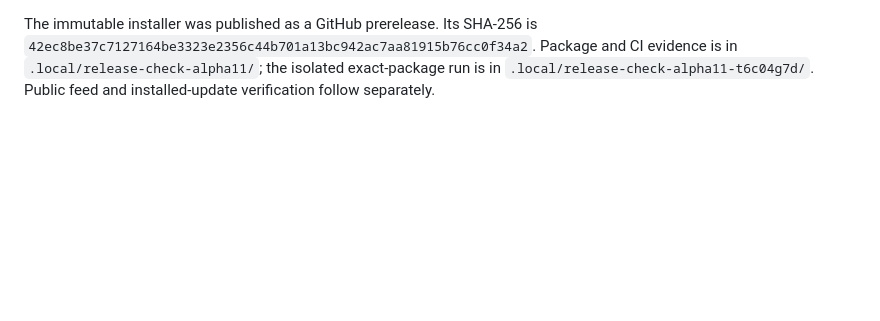
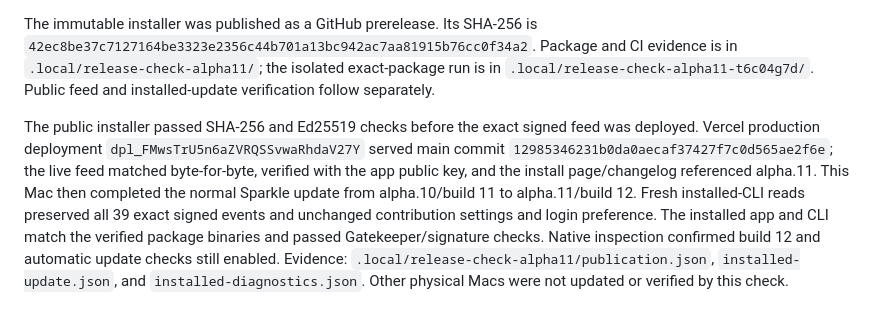
Before and after one commit to toddsherman/fourthciv, a Markdown page: docs/VALIDATION.md, the part around the change. Drawn GitHub-style; blank space fills up the shorter version.

Commit message:
Record published and installed alpha.11 verification

```diff
--- a/docs/VALIDATION.md
+++ b/docs/VALIDATION.md
@@ -396,3 +396,5 @@ Release `0.2.0-alpha.11` (build 12) was built from clean commit `a99542b079ae94d
 The universal app and DMG were Developer ID signed, notarized, and stapled. Apple accepted app submission `c888de9d-d9fd-49fc-bbc0-580aff77855a` and DMG submission `b6fff5e4-7c54-40da-80b4-c39586c4302e` without issues. The exact packaged app and CLI passed signature, architecture, Gatekeeper/distribution, and CLI notarization checks. An isolated launch with updater checks disabled preserved all 39 copied verified public events, pause, 8 MiB storage / 5 MiB daily limits, and the existing login-item preference; its process was stopped afterward.
 
 The immutable installer was published as a GitHub prerelease. Its SHA-256 is `42ec8be37c7127164be3323e2356c44b701a13bc942ac7aa81915b76cc0f34a2`. Package and CI evidence is in `.local/release-check-alpha11/`; the isolated exact-package run is in `.local/release-check-alpha11-t6c04g7d/`. Public feed and installed-update verification follow separately.
+
+The public installer passed SHA-256 and Ed25519 checks before the exact signed feed was deployed. Vercel production deployment `dpl_FMwsTrU5n6aZVRQSSvwaRhdaV27Y` served main commit `12985346231b0da0aecaf37427f7c0d565ae2f6e`; the live feed matched byte-for-byte, verified with the app public key, and the install page/changelog referenced alpha.11. This Mac then completed the normal Sparkle update from alpha.10/build 11 to alpha.11/build 12. Fresh installed-CLI reads preserved all 39 exact signed events and unchanged contribution settings and login preference. The installed app and CLI match the verified package binaries and passed Gatekeeper/signature checks. Native inspection confirmed build 12 and automatic update checks still enabled. Evidence: `.local/release-check-alpha11/publication.json`, `installed-update.json`, and `installed-diagnostics.json`. Other physical Macs were not updated or verified by this check.
```
Also changed, not shown: docs/RELEASING.md (+1 -1 lines).
